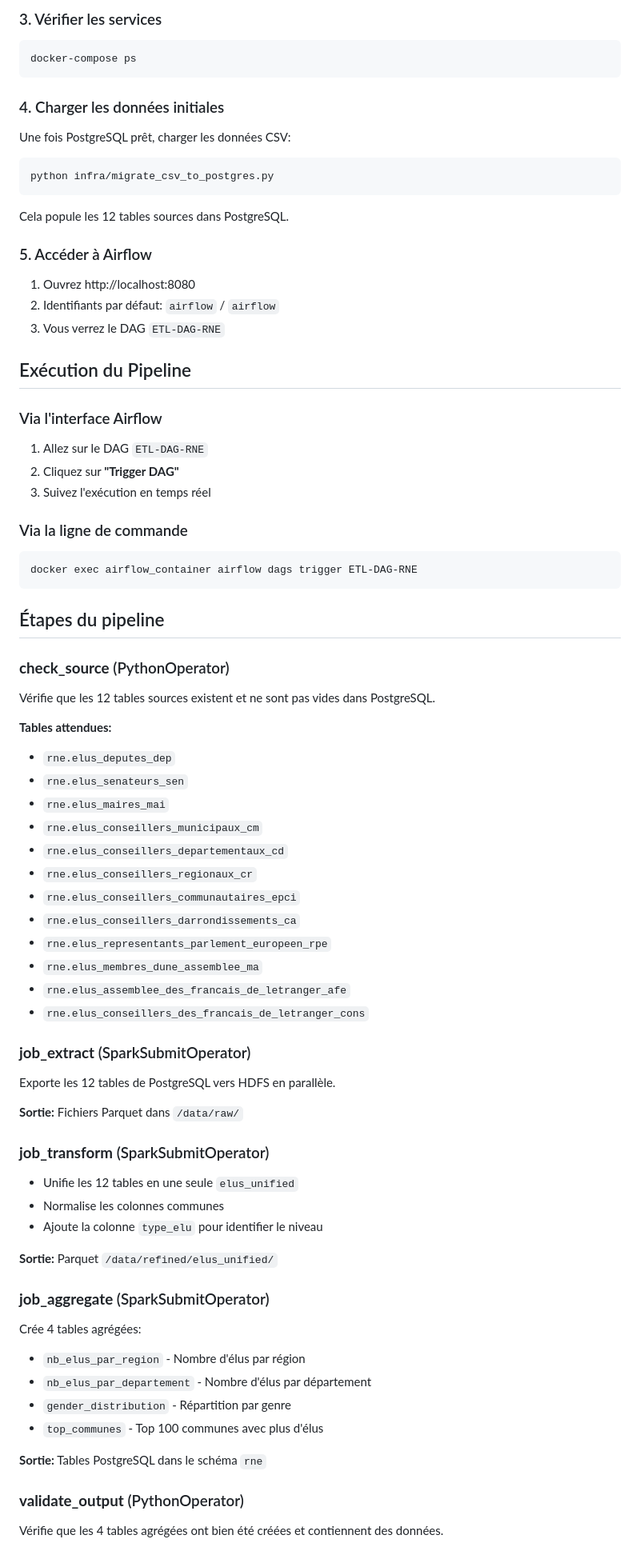
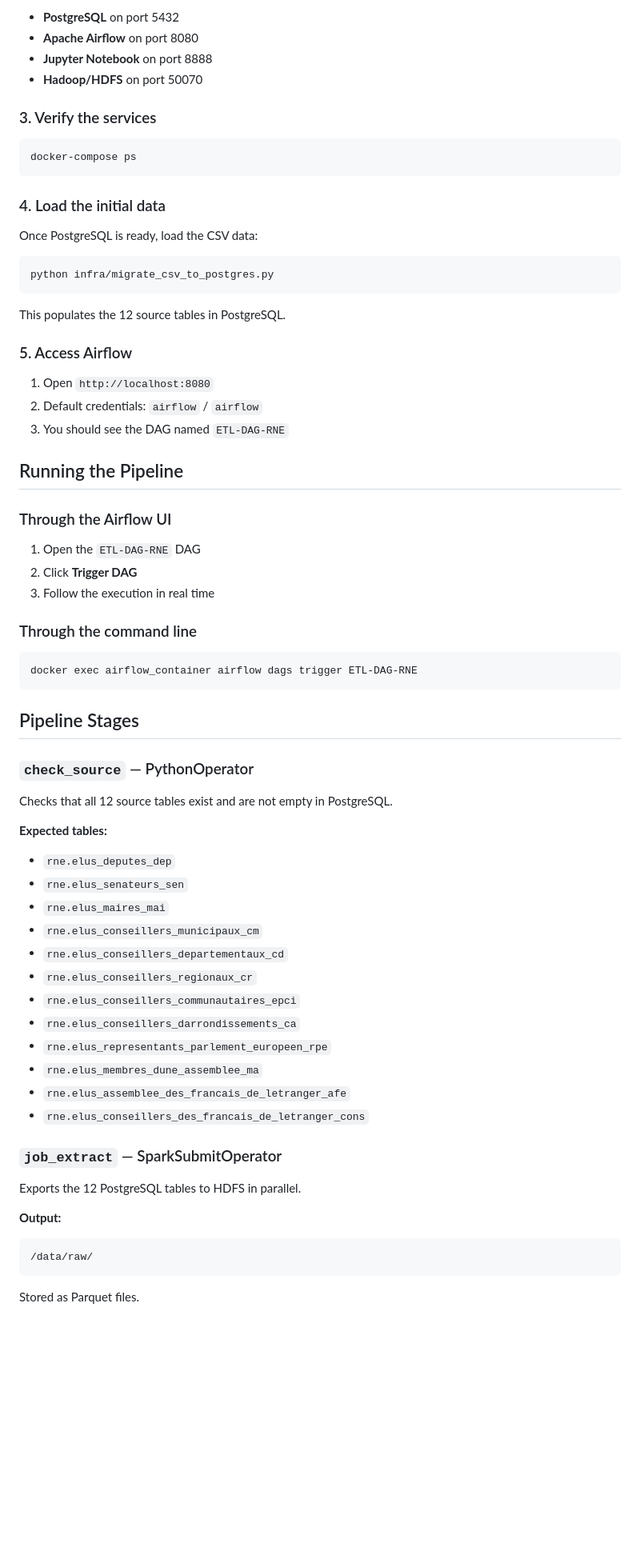
Before and after one commit to sohanreddyk/rne-pipeline-spark-airflow, a Markdown page: README.md, the part around one of its changes. Shown at 80% size. GitHub-like rendering; blank space fills up the shorter version.

````diff
--- a/README.md
+++ b/README.md
@@ -86,80 +83,75 @@ Cela démarre:
 
-### 3. Vérifier les services
+* **PostgreSQL** on port 5432
+* **Apache Airflow** on port 8080
+* **Jupyter Notebook** on port 8888
+* **Hadoop/HDFS** on port 50070
+
+### 3. Verify the services
 
 ```bash
 docker-compose ps
 ```
 
-### 4. Charger les données initiales
+### 4. Load the initial data
 
-Une fois PostgreSQL prêt, charger les données CSV:
+Once PostgreSQL is ready, load the CSV data:
 
 ```bash
 python infra/migrate_csv_to_postgres.py
 ```
 
-Cela popule les 12 tables sources dans PostgreSQL.
+This populates the 12 source tables in PostgreSQL.
 
-### 5. Accéder à Airflow
+### 5. Access Airflow
 
-1. Ouvrez http://localhost:8080
-2. Identifiants par défaut: `airflow` / `airflow`
-3. Vous verrez le DAG `ETL-DAG-RNE`
+1. Open `http://localhost:8080`
+2. Default credentials: `airflow` / `airflow`
+3. You should see the DAG named `ETL-DAG-RNE`
 
-##  Exécution du Pipeline
+## Running the Pipeline
 
-### Via l'interface Airflow
+### Through the Airflow UI
 
-1. Allez sur le DAG `ETL-DAG-RNE`
-2. Cliquez sur **"Trigger DAG"**
-3. Suivez l'exécution en temps réel
+1. Open the `ETL-DAG-RNE` DAG
+2. Click **Trigger DAG**
+3. Follow the execution in real time
 
-### Via la ligne de commande
+### Through the command line
 
 ```bash
 docker exec airflow_container airflow dags trigger ETL-DAG-RNE
 ```
 
-##  Étapes du pipeline
+## Pipeline Stages
 
-###  **check_source** (PythonOperator)
-Vérifie que les 12 tables sources existent et ne sont pas vides dans PostgreSQL.
+### `check_source` — PythonOperator
 
-**Tables attendues:**
-- `rne.elus_deputes_dep`
-- `rne.elus_senateurs_sen`
-- `rne.elus_maires_mai`
-- `rne.elus_conseillers_municipaux_cm`
-- `rne.elus_conseillers_departementaux_cd`
-- `rne.elus_conseillers_regionaux_cr`
-- `rne.elus_conseillers_communautaires_epci`
-- `rne.elus_conseillers_darrondissements_ca`
-- `rne.elus_representants_parlement_europeen_rpe`
-- `rne.elus_membres_dune_assemblee_ma`
-- `rne.elus_assemblee_des_francais_de_letranger_afe`
-- `rne.elus_conseillers_des_francais_de_letranger_cons`
+Checks that all 12 source tables exist and are not empty in PostgreSQL.
 
-###  **job_extract** (SparkSubmitOperator)
-Exporte les 12 tables de PostgreSQL vers HDFS en parallèle.
+**Expected tables:**
 
-**Sortie:** Fichiers Parquet dans `/data/raw/`
+* `rne.elus_deputes_dep`
+* `rne.elus_senateurs_sen`
+* `rne.elus_maires_mai`
+* `rne.elus_conseillers_municipaux_cm`
+* `rne.elus_conseillers_departementaux_cd`
+* `rne.elus_conseillers_regionaux_cr`
+* `rne.elus_conseillers_communautaires_epci`
+* `rne.elus_conseillers_darrondissements_ca`
+* `rne.elus_representants_parlement_europeen_rpe`
+* `rne.elus_membres_dune_assemblee_ma`
+* `rne.elus_assemblee_des_francais_de_letranger_afe`
+* `rne.elus_conseillers_des_francais_de_letranger_cons`
 
-###  **job_transform** (SparkSubmitOperator)
-- Unifie les 12 tables en une seule `elus_unified`
-- Normalise les colonnes communes
-- Ajoute la colonne `type_elu` pour identifier le niveau
+### `job_extract` — SparkSubmitOperator
 
-**Sortie:** Parquet `/data/refined/elus_unified/`
+Exports the 12 PostgreSQL tables to HDFS in parallel.
 
-###  **job_aggregate** (SparkSubmitOperator)
-Crée 4 tables agrégées:
-- `nb_elus_par_region` - Nombre d'élus par région
-- `nb_elus_par_departement` - Nombre d'élus par département
-- `gender_distribution` - Répartition par genre
-- `top_communes` - Top 100 communes avec plus d'élus
+**Output:**
 
-**Sortie:** Tables PostgreSQL dans le schéma `rne`
+```text
+/data/raw/
+```
 
-###  **validate_output** (PythonOperator)
-Vérifie que les 4 tables agrégées ont bien été créées et contiennent des données.
+Stored as Parquet files.
 
````
Also changed, not shown: other parts of README.md (+154 -105 lines).
